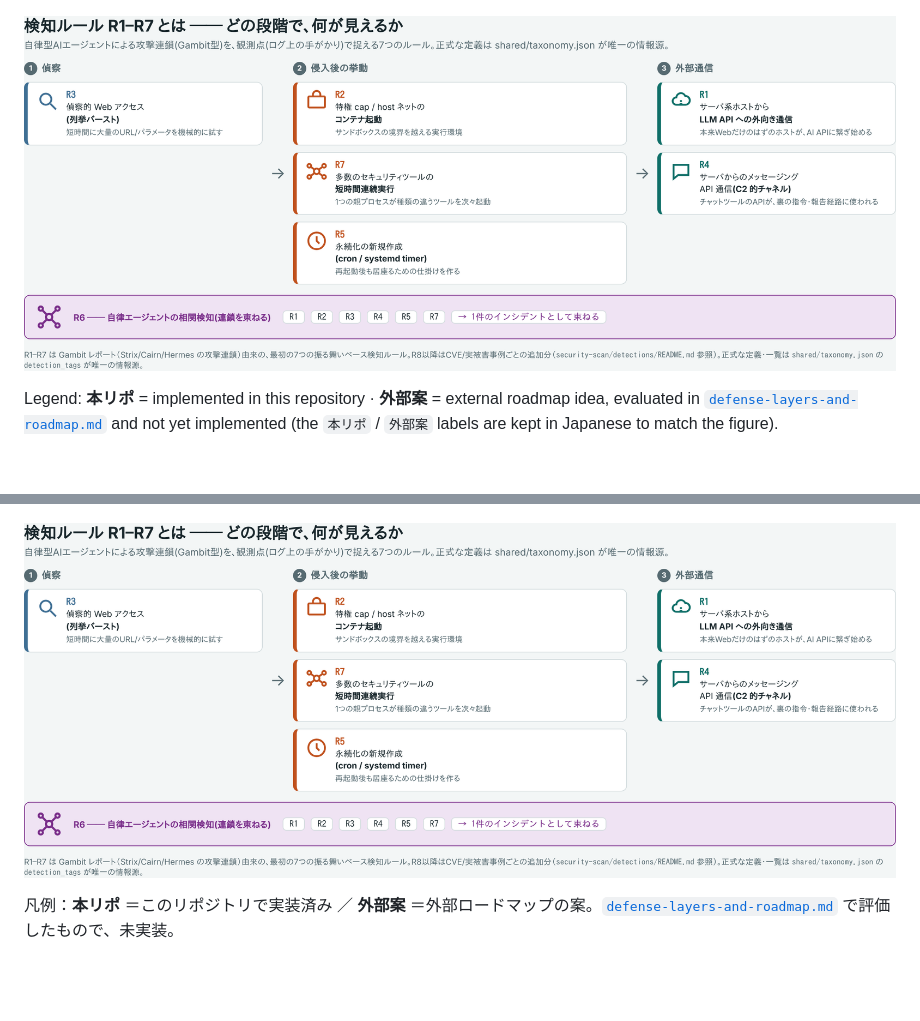
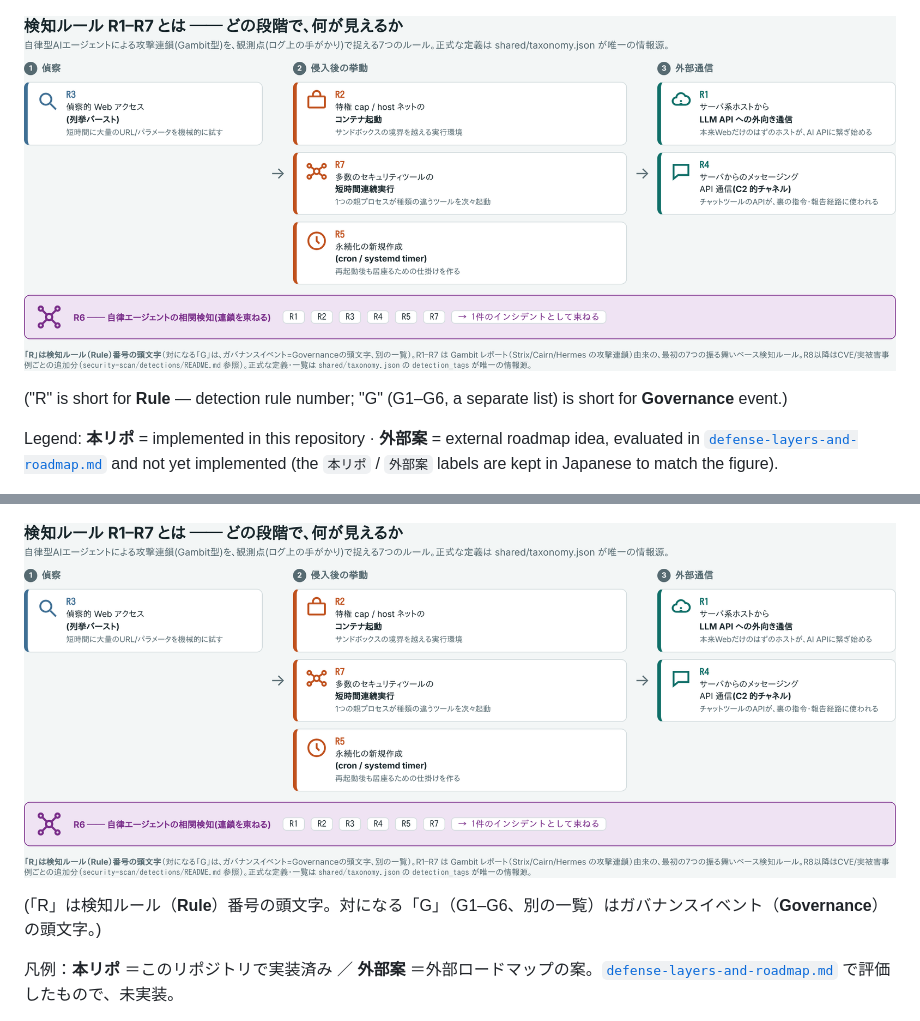
Before and after one commit to w-index-m/ai-agent-attack-defense, a Markdown page: README.md, 2 parts joined by grey strips. GitHub-like rendering; pictures changed too: r1-r7-overview.png; blank space fills up the shorter version.

```diff
--- a/README.md
+++ b/README.md
@@ -21,6 +21,8 @@ Use these **only on systems you own or are authorized to test**.
 ![Defense overview: the seven-step attack chain and the four defense layers (prevent / detect / respond / recover), with the tools for each](defense-overview.png)
 
 ![R1-R7 detection rules at a glance: which attack stage each rule observes, and R6 correlating them into one incident](r1-r7-overview.png)
+
+("R" is short for **Rule** — detection rule number; "G" (G1–G6, a separate list) is short for **Governance** event.)
 
 Legend: **本リポ** = implemented in this repository · **外部案** = external roadmap idea, evaluated in [`defense-layers-and-roadmap.md`](security-scan/defense-layers-and-roadmap.md) and not yet implemented (the `本リポ` / `外部案` labels are kept in Japanese to match the figure).
 
@@ -81,6 +83,8 @@ Gambit Security レポート（2026-09-22）の、オンライン小売を狙っ
 
 ![検知ルール R1–R7 が一目でわかる図：どの攻撃段階で、どのルールが観測点になるか、R6がそれらを束ねる様子](r1-r7-overview.png)
 
+(「R」は検知ルール（**Rule**）番号の頭文字。対になる「G」（G1–G6、別の一覧）はガバナンスイベント（**Governance**）の頭文字。)
+
 凡例：**本リポ** ＝このリポジトリで実装済み ／ **外部案** ＝外部ロードマップの案。[`defense-layers-and-roadmap.md`](security-scan/defense-layers-and-roadmap.md) で評価したもので、未実装。
 
 > 全体像：対策は「**予防(③) → 検知(R1–R8) → 応答 → 復旧**」の4層で1セットです。攻撃連鎖の段ごとの防御は [`security-scan/defense-playbook.ja.md`](security-scan/defense-playbook.ja.md)、各対策の対応づけは [`security-scan/defense-layers-and-roadmap.md`](security-scan/defense-layers-and-roadmap.md)、用語のやさしい解説は [`security-scan/glossary.ja.md`](security-scan/glossary.ja.md) を参照。
```
Also changed, not shown: 1 other file.
